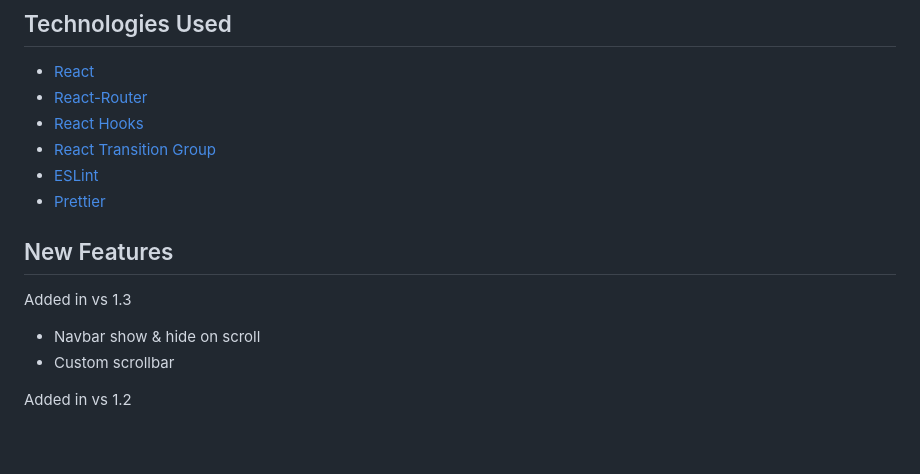
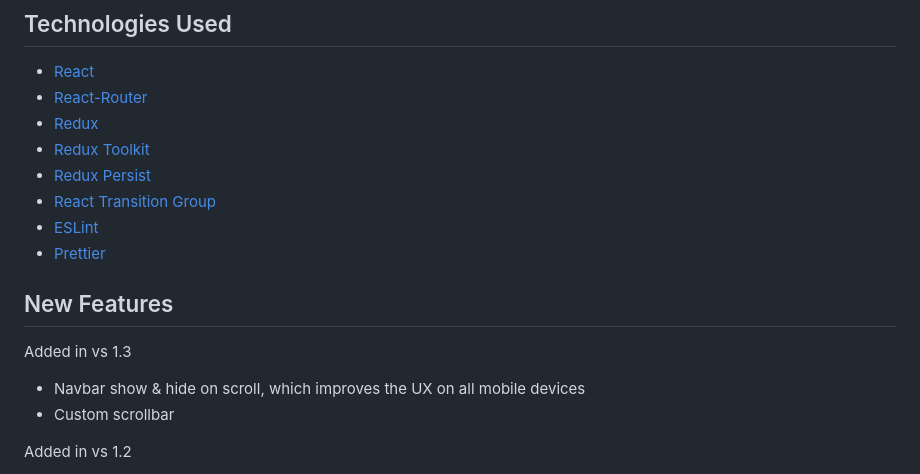
Before and after one commit to noszczykmichal/book4u, a Markdown page: README.md, the part around one of its changes. Drawn GitHub-style; blank space fills up the shorter version.

```diff
--- a/README.md
+++ b/README.md
@@ -24,7 +24,9 @@
 
 - [React](https://reactjs.org/blog/2022/03/29/react-v18.html)
 - [React-Router](https://github.com/remix-run/react-router)
-- [React Hooks](https://reactjs.org/docs/hooks-intro.html)
+- [Redux](https://redux.js.org/)
+- [Redux Toolkit](https://redux-toolkit.js.org/)
+- [Redux Persist](https://www.npmjs.com/package/redux-persist)
 - [React Transition Group](https://reactcommunity.org/react-transition-group/)
 - [ESLint](https://www.npmjs.com/package/eslint)
 - [Prettier](https://www.npmjs.com/package/prettier)
@@ -33,7 +35,7 @@
 
 Added in vs 1.3
 
-- Navbar show & hide on scroll
+- Navbar show & hide on scroll, which improves the UX on all mobile devices
 - Custom scrollbar
 
 Added in vs 1.2
```
Also changed, not shown: other parts of README.md (+2 -2 lines), img/screenshot.png, img/screenshot2.png, 1 other file.
